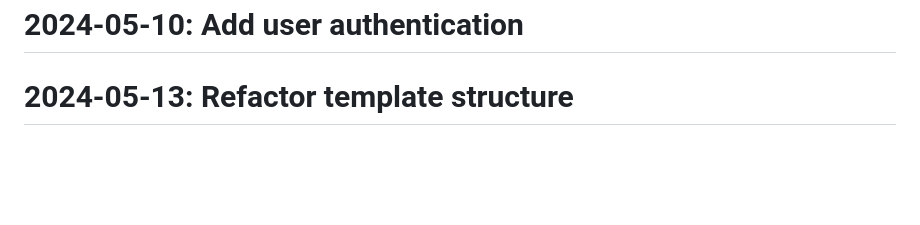
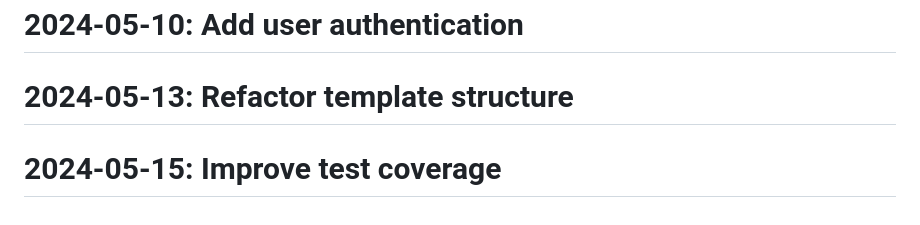
Before and after one commit to Javadlavaei/django-blog-platform, a Markdown page: README.md, the part around the change. GitHub-like rendering; blank space fills up the shorter version.

Commit message:
Improve test coverage

```diff
--- a/README.md
+++ b/README.md
@@ -120,3 +120,4 @@
 # 2024-05-02: Improve test coverage
 # 2024-05-10: Add user authentication
 # 2024-05-13: Refactor template structure
+# 2024-05-15: Improve test coverage
```
